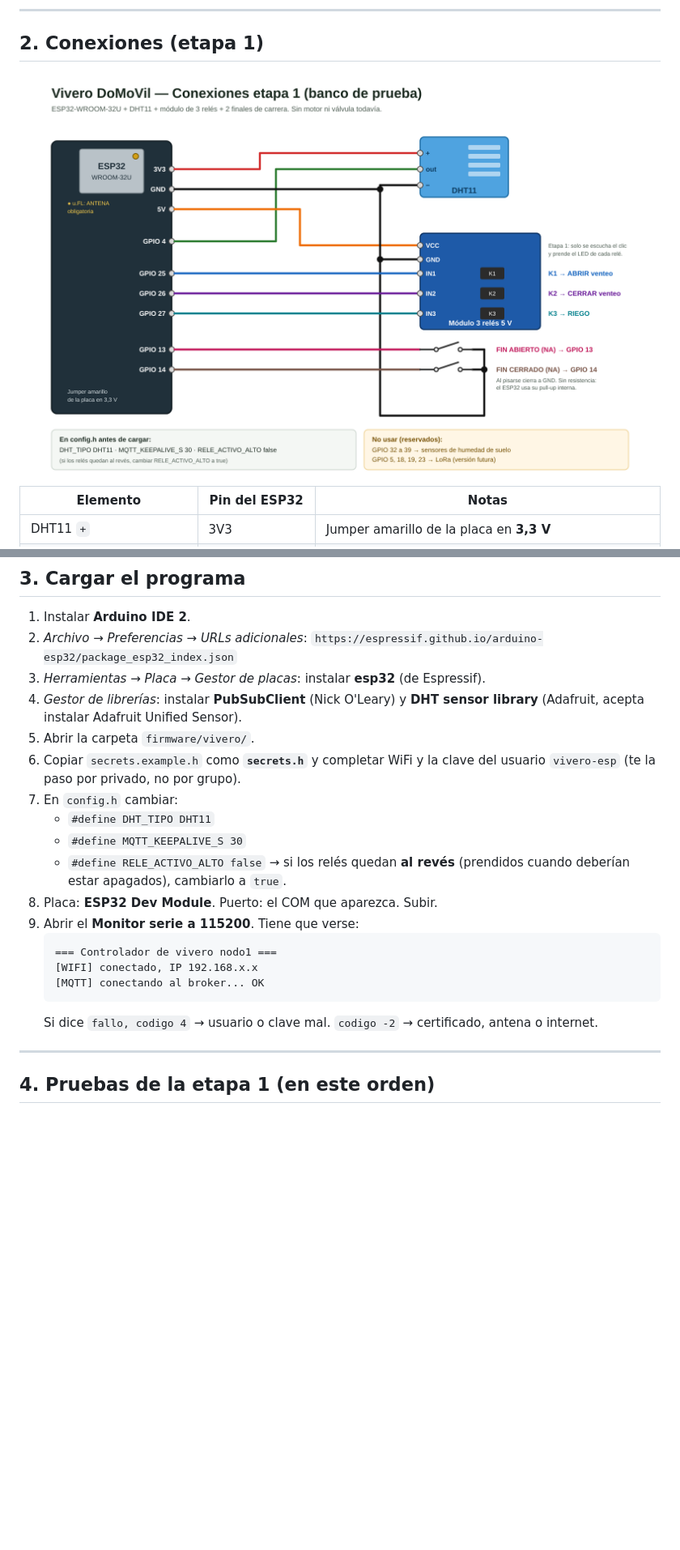
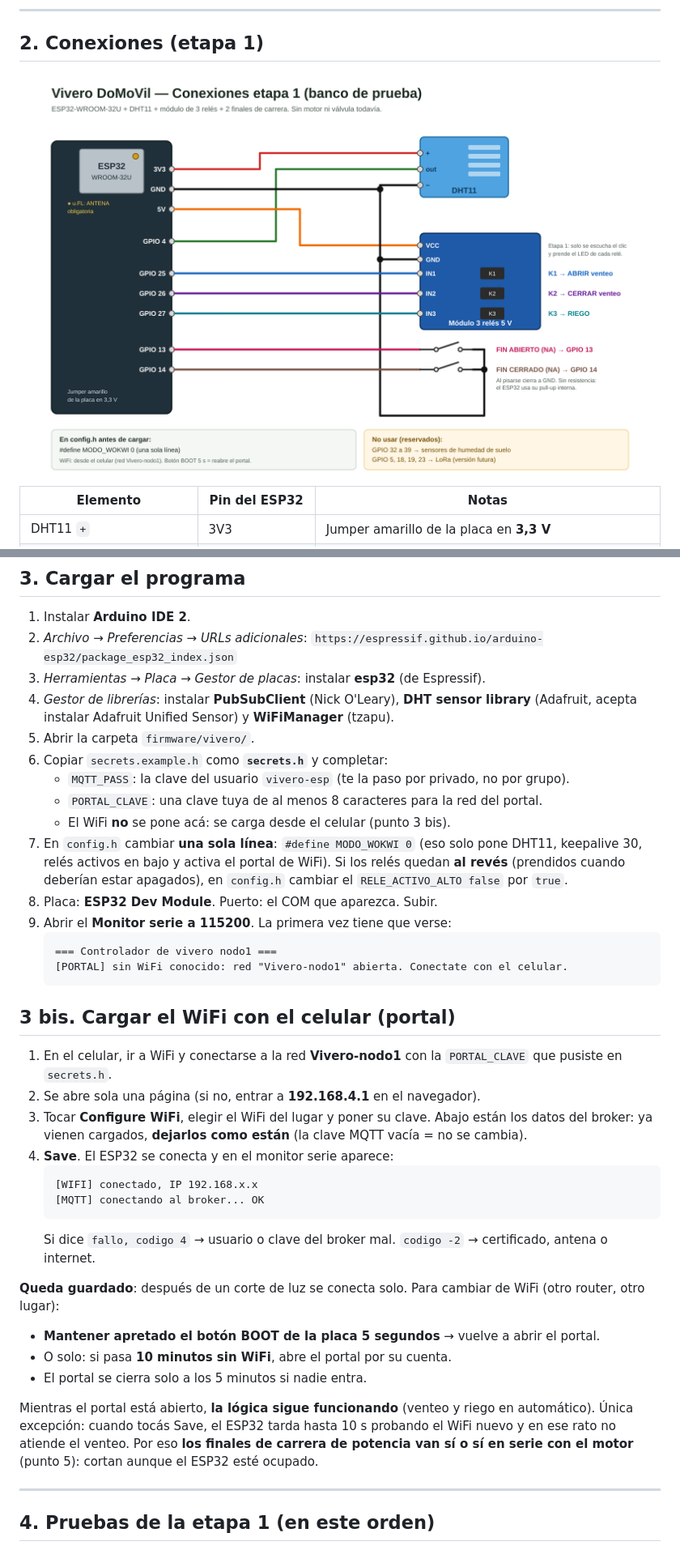
Before and after one commit to alexis37268-cpu/vivero--movil, a Markdown page: docs/GUIA_ARMADO.md, 2 parts joined by grey strips. Shown at 81% size. Rendered like a GitHub page; pictures changed too: docs/conexiones.png; blank space fills up the shorter version.

````diff
--- a/docs/GUIA_ARMADO.md
+++ b/docs/GUIA_ARMADO.md
@@ -49,21 +49,43 @@ Se arma en **dos etapas**: primero con LEDs/relés sin carga (no se rompe nada s
 2. *Archivo → Preferencias → URLs adicionales*:
    `https://espressif.github.io/arduino-esp32/package_esp32_index.json`
 3. *Herramientas → Placa → Gestor de placas*: instalar **esp32** (de Espressif).
-4. *Gestor de librerías*: instalar **PubSubClient** (Nick O'Leary) y **DHT sensor library** (Adafruit, acepta instalar Adafruit Unified Sensor).
+4. *Gestor de librerías*: instalar **PubSubClient** (Nick O'Leary), **DHT sensor library** (Adafruit, acepta instalar Adafruit Unified Sensor) y **WiFiManager** (tzapu).
 5. Abrir la carpeta `firmware/vivero/`.
-6. Copiar `secrets.example.h` como **`secrets.h`** y completar WiFi y la clave del usuario `vivero-esp` (te la paso por privado, no por grupo).
-7. En `config.h` cambiar:
-   - `#define DHT_TIPO DHT11`
-   - `#define MQTT_KEEPALIVE_S 30`
-   - `#define RELE_ACTIVO_ALTO false` → si los relés quedan **al revés** (prendidos cuando deberían estar apagados), cambiarlo a `true`.
+6. Copiar `secrets.example.h` como **`secrets.h`** y completar:
+   - `MQTT_PASS`: la clave del usuario `vivero-esp` (te la paso por privado, no por grupo).
+   - `PORTAL_CLAVE`: una clave tuya de al menos 8 caracteres para la red del portal.
+   - El WiFi **no** se pone acá: se carga desde el celular (punto 3 bis).
+7. En `config.h` cambiar **una sola línea**: `#define MODO_WOKWI 0`
+   (eso solo pone DHT11, keepalive 30, relés activos en bajo y activa el portal de WiFi).
+   Si los relés quedan **al revés** (prendidos cuando deberían estar apagados), en `config.h` cambiar el `RELE_ACTIVO_ALTO false` por `true`.
 8. Placa: **ESP32 Dev Module**. Puerto: el COM que aparezca. Subir.
-9. Abrir el **Monitor serie a 115200**. Tiene que verse:
+9. Abrir el **Monitor serie a 115200**. La primera vez tiene que verse:
    ```
    === Controlador de vivero nodo1 ===
+   [PORTAL] sin WiFi conocido: red "Vivero-nodo1" abierta. Conectate con el celular.
+   ```
+
+## 3 bis. Cargar el WiFi con el celular (portal)
+
+1. En el celular, ir a WiFi y conectarse a la red **Vivero-nodo1** con la `PORTAL_CLAVE` que pusiste en `secrets.h`.
+2. Se abre sola una página (si no, entrar a **192.168.4.1** en el navegador).
+3. Tocar **Configure WiFi**, elegir el WiFi del lugar y poner su clave.
+   Abajo están los datos del broker: ya vienen cargados, **dejarlos como están** (la clave MQTT vacía = no se cambia).
+4. **Save**. El ESP32 se conecta y en el monitor serie aparece:
+   ```
    [WIFI] conectado, IP 192.168.x.x
    [MQTT] conectando al broker... OK
    ```
-   Si dice `fallo, codigo 4` → usuario o clave mal. `codigo -2` → certificado, antena o internet.
+   Si dice `fallo, codigo 4` → usuario o clave del broker mal. `codigo -2` → certificado, antena o internet.
+
+**Queda guardado**: después de un corte de luz se conecta solo. Para cambiar de WiFi (otro router, otro lugar):
+- **Mantener apretado el botón BOOT de la placa 5 segundos** → vuelve a abrir el portal.
+- O solo: si pasa **10 minutos sin WiFi**, abre el portal por su cuenta.
+- El portal se cierra solo a los 5 minutos si nadie entra.
+
+Mientras el portal está abierto, **la lógica sigue funcionando** (venteo y riego en automático).
+Única excepción: cuando tocás Save, el ESP32 tarda hasta 10 s probando el WiFi nuevo y en ese rato no atiende el venteo.
+Por eso **los finales de carrera de potencia van sí o sí en serie con el motor** (punto 5): cortan aunque el ESP32 esté ocupado.
 
 ---
 
````
Also changed, not shown: README.md (+2 -2 lines), 4 other files.
